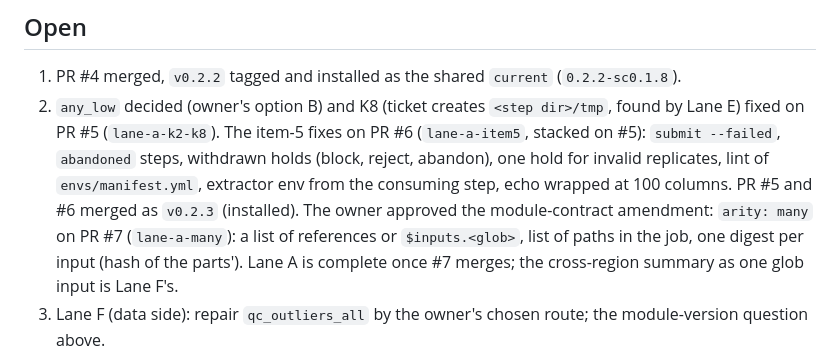
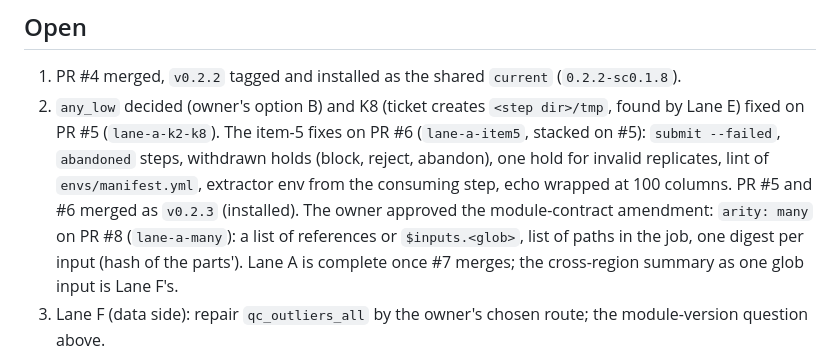
Before and after one commit to santangelo-lab/stringency, a Markdown page: notes/2026-09-23-1700-lane-a-k7-step2-review-page.md, the part around the change. GitHub-like rendering.

Commit message:
notes, roadmap: the arity PR is #8
Co-Authored-By: Claude Fable 5.1 <noreply@anthropic.com>

```diff
--- a/notes/2026-09-23-1700-lane-a-k7-step2-review-page.md
+++ b/notes/2026-09-23-1700-lane-a-k7-step2-review-page.md
@@ -76,7 +76,7 @@ session ran Lane E in a worktree at the same time (its own notes; brief in
    #5): `submit --failed`, `abandoned` steps, withdrawn holds (block, reject, abandon), one hold
    for invalid replicates, lint of `envs/manifest.yml`, extractor env from the consuming step,
    echo wrapped at 100 columns. PR #5 and #6 merged as `v0.2.3` (installed). The owner approved
-   the module-contract amendment: `arity: many` on PR #7 (`lane-a-many`): a list of references or
+   the module-contract amendment: `arity: many` on PR #8 (`lane-a-many`): a list of references or
    `$inputs.<glob>`, list of paths in the job, one digest per input (hash of the parts'). Lane A
    is complete once #7 merges; the cross-region summary as one glob input is Lane F's.
 3. Lane F (data side): repair `qc_outliers_all` by the owner's chosen route; the module-version
```
Also changed, not shown: spec/plans/roadmap-2026-09.md (+2 -2 lines).
